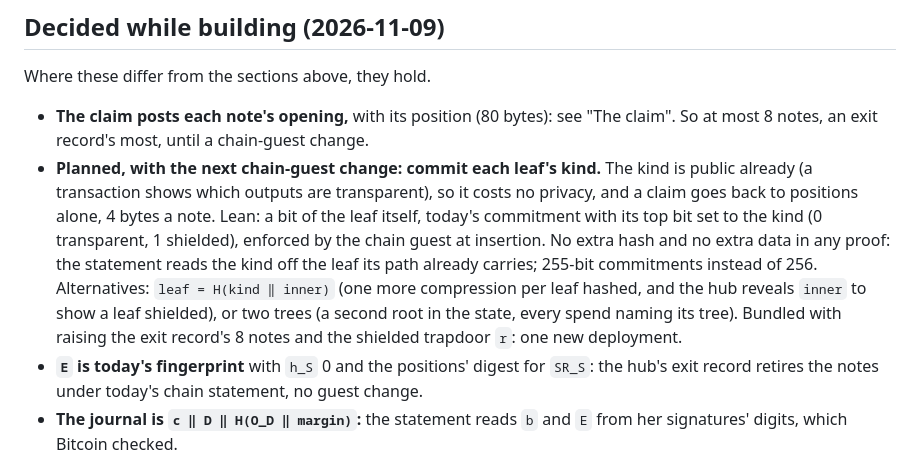
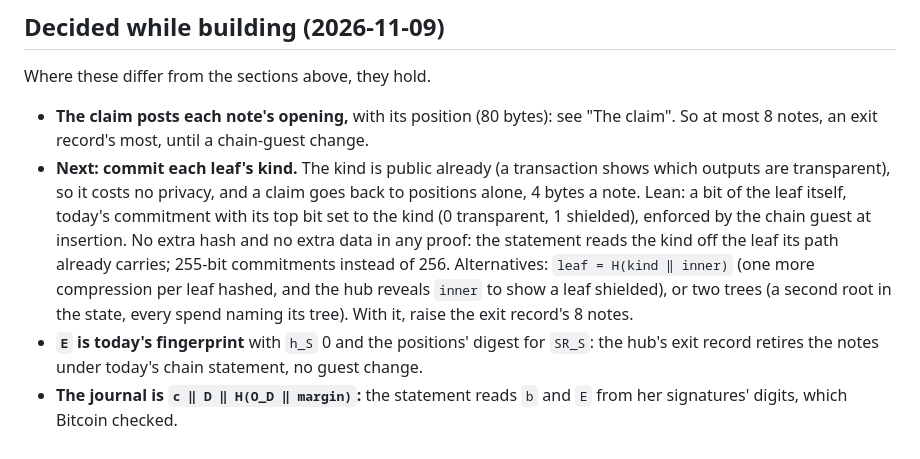
Before and after one commit to AdamISZ/lichen, a Markdown page: docs/HUB_PROVES_PLAN.md, the part around the change. Rendered like a GitHub page.

Commit message:
docs: HUB_PROVES_PLAN, the leaf's kind and the record's note limit as next steps, not deferred to a later deployment
Co-Authored-By: Claude Opus 5.5 <noreply@anthropic.com>

```diff
--- a/docs/HUB_PROVES_PLAN.md
+++ b/docs/HUB_PROVES_PLAN.md
@@ -426,8 +426,7 @@ Where these differ from the sections above, they hold.
 - **The claim posts each note's opening,** with its position (80 bytes):
   see "The claim". So at most 8 notes, an exit record's most, until a
   chain-guest change.
-- **Planned, with the next chain-guest change: commit each leaf's
-  kind.** The kind is public already (a transaction shows which
+- **Next: commit each leaf's kind.** The kind is public already (a transaction shows which
   outputs are transparent), so it costs no privacy, and a claim goes
   back to positions alone, 4 bytes a note. Lean: a bit of the leaf
   itself, today's commitment with its top bit set to the kind (0
@@ -437,8 +436,7 @@ Where these differ from the sections above, they hold.
   instead of 256. Alternatives: `leaf = H(kind ‖ inner)` (one more
   compression per leaf hashed, and the hub reveals `inner` to show a
   leaf shielded), or two trees (a second root in the state, every spend
-  naming its tree). Bundled with raising the exit record's 8 notes and
-  the shielded trapdoor `r`: one new deployment.
+  naming its tree). With it, raise the exit record's 8 notes.
 - **`E` is today's fingerprint** with `h_S` 0 and the positions' digest
   for `SR_S`: the hub's exit record retires the notes under today's
   chain statement, no guest change.
```
